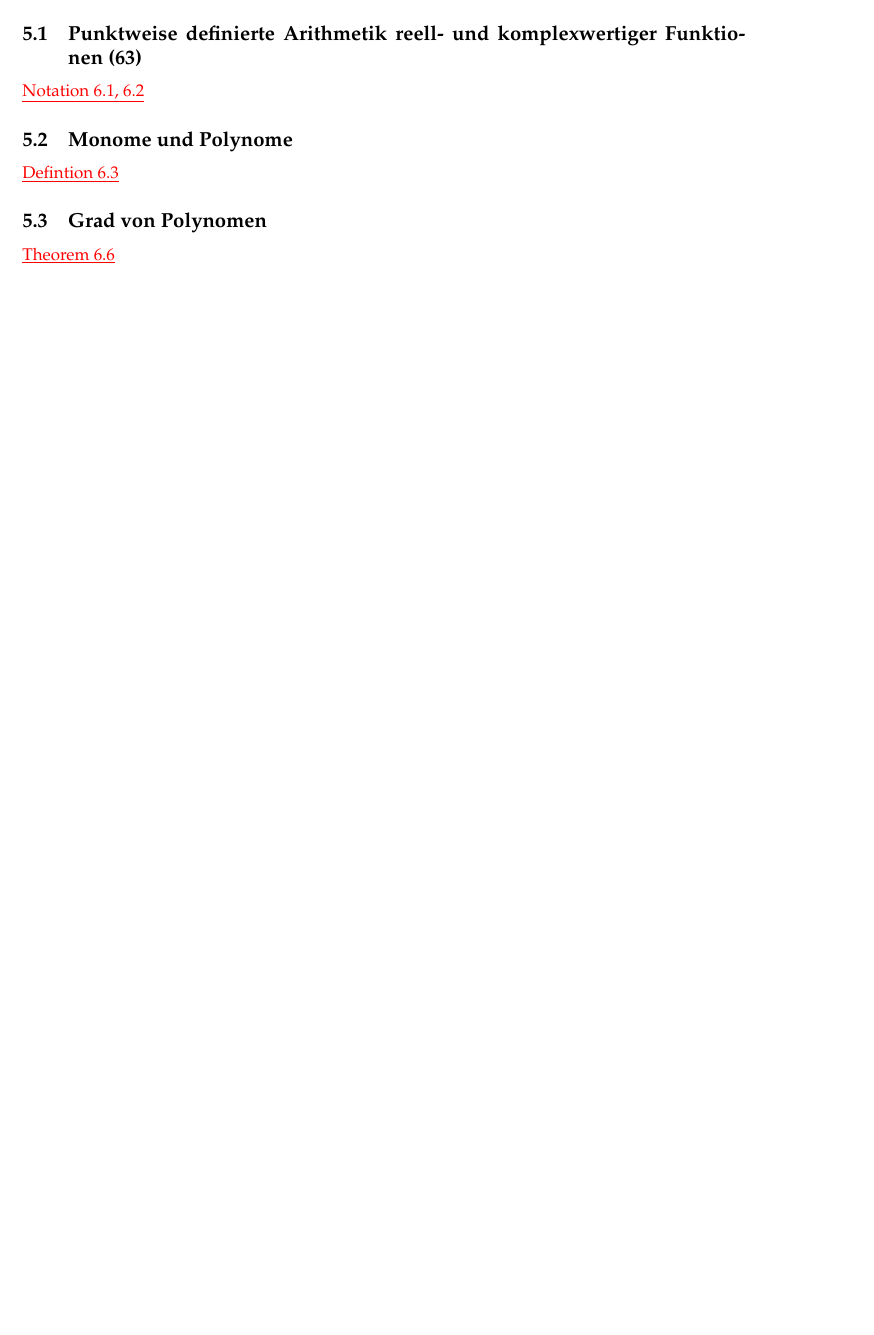
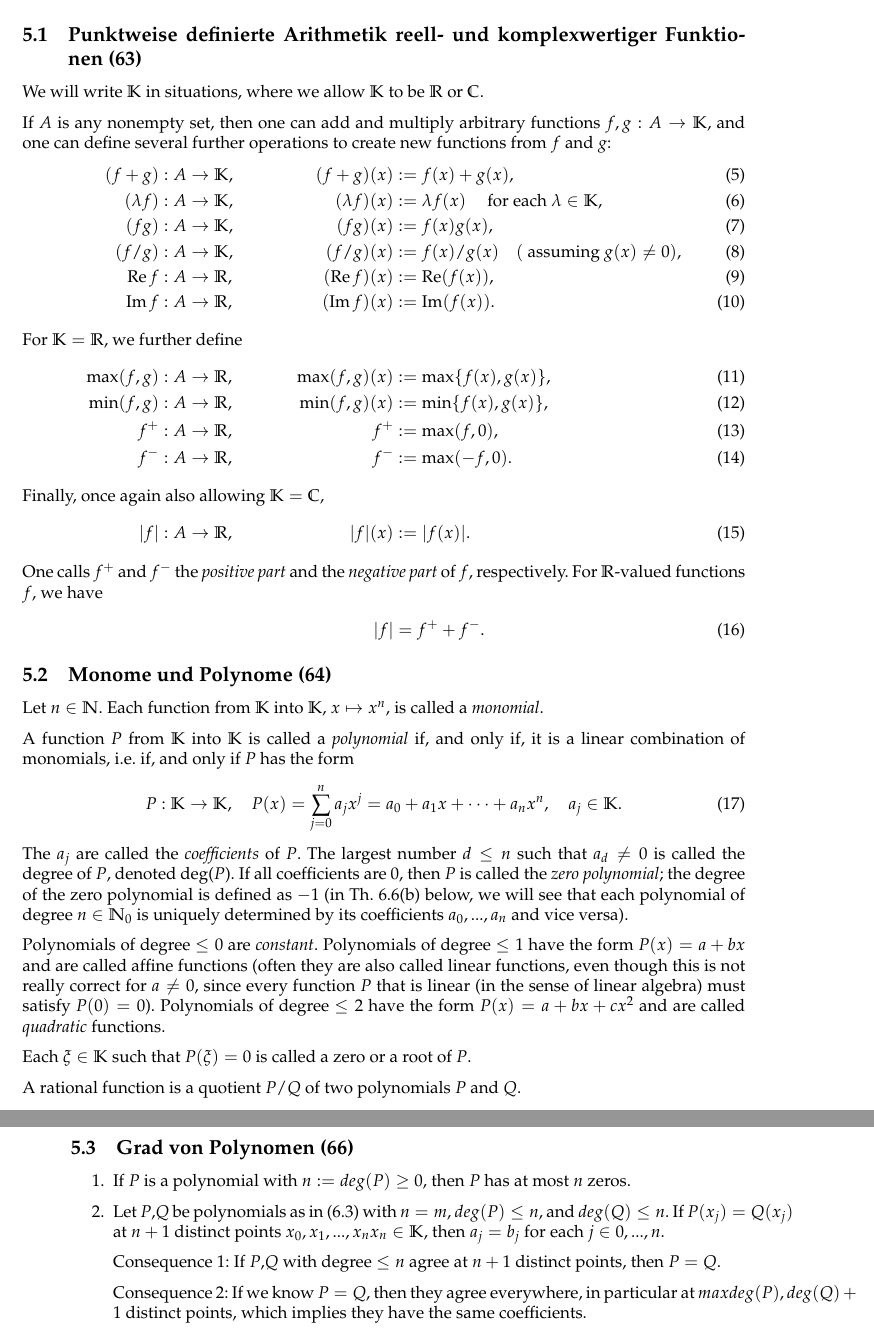
Before and after one commit to ndrsllwngr/analysis1defintionen, a LaTeX document (latex/Analysis+1+-+Defintionen.tex, which reads latex/funktionsarithmetik_und_polynome.tex): part of page 19 of 29 before the commit and two parts of pages 19 and 20 of 31 after it, the two joined at a grey line, cut so that both start at the same text, the shorter picture padded with empty space. Compiled offline with pdfLaTeX.

Commit message:
Funktionsarithmetik und Polynome (63-67)
Minor Update


Minor Update#2


Test


Funktionsarithmetik und Polynome (63-67)

```diff
--- a/latex/funktionsarithmetik_und_polynome.tex
+++ b/latex/funktionsarithmetik_und_polynome.tex
@@ -3,10 +3,56 @@
 Die punktweise definierte Arithmetik reell- und komplexwertiger Funktionen. Monome und Polynome. Grad von Polynomen.
 
 \subsection{Punktweise definierte Arithmetik reell- und komplexwertiger Funktionen (63)}
-\TODO{Notation 6.1, 6.2}
+We will write $\mathbb { K }$ in situations, where we allow $\mathbb { K }$ to be $\mathbb { R }$ or $\mathbb { C }$.
 
-\subsection{Monome und Polynome}
-\TODO{Defintion 6.3}
+If $A$ is any nonempty set, then one can add and multiply arbitrary
+functions $f ,g : A \rightarrow \mathbb { K }$, and one can define several further operations to create new functions from $f$ and $g$:
+\begin{align}
+( f + g ) &: A \rightarrow \mathbb { K } , &  ( f + g ) ( x ) &: = f ( x ) + g ( x ), \\
+( \lambda f ) &: A \rightarrow \mathbb { K } , &  ( \lambda f ) ( x ) &: = \lambda f ( x ) \quad \text{ for each } \lambda \in \mathbb { K },\\
+( f g ) &: A \rightarrow \mathbb { K } , &  ( f g ) ( x ) &: = f ( x ) g ( x ),\\
+( f / g ) &: A \rightarrow \mathbb { K } , &  ( f / g ) ( x ) &: = f ( x ) / g ( x ) \quad ( \text{ assuming } g ( x ) \neq 0),\\
+\operatorname{Re} f &: A \rightarrow \mathbb { R } , &  ( \operatorname{Re} f ) ( x ) &: = \operatorname{Re} ( f ( x ) ),\\
+\operatorname{Im} f &: A \rightarrow \mathbb { R } , &  ( \operatorname{Im} f ) ( x ) &: = \operatorname{Im} ( f ( x ) ).\\
+\intertext{For $\mathbb { K } = \mathbb{R}$, we further define}
+\max ( f ,g ) &: A \rightarrow \mathbb { R } , & \max ( f ,g ) ( x ) &: = \max \{ f ( x ) ,g ( x ) \}, \\
+\min ( f ,g ) &: A \rightarrow \mathbb { R } , & \min ( f ,g ) ( x ) &: = \min \{ f ( x ) ,g ( x ) \},\\
+f ^ { + } &: A \rightarrow \mathbb { R } , & f ^ { + } &: = \max ( f ,0),\\
+f ^ { - } &: A \rightarrow \mathbb { R } , & f ^ { - } &: = \max ( - f ,0).\\
+\intertext{Finally, once again also allowing $\mathbb{K}=\mathbb{C}$,}
+| f | &: A \rightarrow \mathbb { R } , & | f | ( x ) &: = | f ( x ) |.\\
+\intertext{One calls $f ^ { + }$ and $f ^ { - }$ the \textit{positive part} and the \textit{negative part} of $f$, respectively. For $\mathbb{R}$-valued functions $f$, we have}
+&& | f | &= f ^ { + } + f ^ { - }.
+\end{align}
 
-\subsection{Grad von Polynomen}
-\TODO{Theorem 6.6}
+\subsection{Monome und Polynome (64)}
+Let $n \in \mathbb{N}$. Each function from $\mathbb{K}$ into $\mathbb{K}$, $x \mapsto x ^ { n }$, is called a \textit{monomial}.
+
+A function $P$ from $\mathbb{K}$ into $\mathbb{K}$ is called a \textit{polynomial} if, and only if, it is a linear combination of monomials, i.e. if, and only if $P$ has the form
+\begin{equation}
+P : \mathbb { K } \rightarrow \mathbb { K } ,\quad P ( x ) = \sum _ { j = 0} ^ { n } a _ { j } x ^ { j } = a _ { 0} + a _ { 1} x + \cdots + a _ { n } x ^ { n } ,\quad a _ { j } \in \mathbb { K }.
+\end{equation}
+The $a_j$ are called the \textit{coefficients} of $P$. The largest number $d \leq n$ such that $a_d \neq 0$ is called the degree of $P$, denoted deg($P$). If all coefficients are $0$, then $P$ is called the \textit{zero polynomial}; the degree of the zero polynomial is defined as $-1$ (in Th. 6.6(b) below, we
+will see that each polynomial of degree $n \in \mathbb { N } _ { 0}$ is uniquely determined by its coefficients
+$a_0, . . . , a_n$ and vice versa).
+
+Polynomials of degree $\leq 0$ are \textit{constant}. Polynomials of degree $\leq 1$ have the form $P(x) = a+bx$ and are called affine functions (often they are also called linear functions, even though this is not really correct for $a \neq 0$, since every function $P$ that is linear (in the sense of linear algebra) must satisfy $P(0) = 0$). Polynomials of degree $\leq 2$ have the
+form $P(x) = a + bx + cx^2$ and are called \textit{quadratic} functions.
+
+Each $\xi \in \mathbb { K }$ such that $P(\xi) = 0$ is called a zero or a root of $P$.
+
+A rational function is a quotient $P/Q$ of two polynomials $P$ and $Q$.
+
+\subsection{Grad von Polynomen (66)}
+\begin{enumerate}
+\item If $P$ is a polynomial with $n :=deg(P) \geq 0$, then $P$ has at most $n$
+zeros.
+\item Let $P$,$Q$ be polynomials as in (6.3) with $n = m$, $deg(P) \leq n$, and $deg(Q) \leq n$. If
+$P(x_j) = Q(x_j)$ at $n + 1$ distinct points $x_0, x_1, . . . , x_n x _ { n } \in \mathbb { K }$, then $a_j = b_j$ for each
+$j \in {0, . . . , n}$.
+
+Consequence 1: If $P$,$Q$ with degree $\leq n$ agree at $n+1$ distinct points, then $P = Q$.
+
+Consequence 2: If we know $P = Q$, then they agree everywhere, in particular at
+$max{deg(P), deg(Q)} + 1$ distinct points, which implies they have the same coefficients.
+\end{enumerate}
```
Also changed, not shown: latex/trigonometrische_funktionen.tex (+15 -0 lines), latex/Analysis+1+-+Defintionen.pdf.
